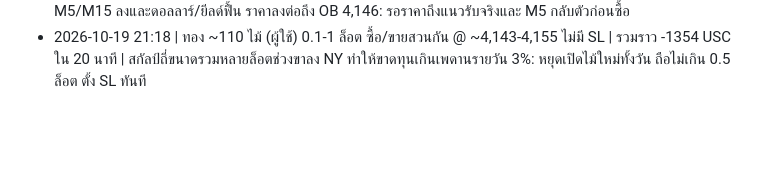
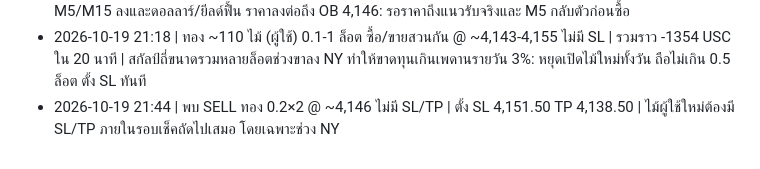
Before and after one commit to purefxaidev/gold-dashboard, a Markdown page: lessons.md, the part around the change. Rendered like a GitHub page; blank space fills up the shorter version.

Commit message:
lesson 2026-10-19 21:44 SL/TP on owner sells

```diff
--- a/lessons.md
+++ b/lessons.md
@@ -36,3 +36,4 @@
 - 2026-10-19 20:12 | BUY ทอง 0.1 x4 (ผู้ใช้) @ ~4,164.6-4,165.2 และชุด 1 ล็อต BUY/SELL สวนกัน 4 ไม้ | ปิดเอง รวม +34.6 USC | ซื้อกลางกรอบตอน M5/M15 ลงได้แค่ใกล้ทุน ส่วนการเปิด 1 ล็อตสวนกันเกินเพดาน 0.5 ล็อตหลายเท่า: รอแนวรับ OB 4,148-4,152 และเปิดทีละ 0.1
 - 2026-10-19 20:39 | BUY ทอง 0.1 (ผู้ใช้) @ 4,165.36 | โดน SL 4,156 -93.6 USC | ซื้อกลางกรอบช่วง NY ขณะ M5/M15 ลงและดอลลาร์/ยีลด์ฟื้น ราคาลงต่อถึง OB 4,146: รอราคาถึงแนวรับจริงและ M5 กลับตัวก่อนซื้อ
 - 2026-10-19 21:18 | ทอง ~110 ไม้ (ผู้ใช้) 0.1-1 ล็อต ซื้อ/ขายสวนกัน @ ~4,143-4,155 ไม่มี SL | รวมราว -1354 USC ใน 20 นาที | สกัลป์ถี่ขนาดรวมหลายล็อตช่วงขาลง NY ทำให้ขาดทุนเกินเพดานรายวัน 3%: หยุดเปิดไม้ใหม่ทั้งวัน ถือไม่เกิน 0.5 ล็อต ตั้ง SL ทันที
+- 2026-10-19 21:44 | พบ SELL ทอง 0.2×2 @ ~4,146 ไม่มี SL/TP | ตั้ง SL 4,151.50 TP 4,138.50 | ไม้ผู้ใช้ใหม่ต้องมี SL/TP ภายในรอบเช็คถัดไปเสมอ โดยเฉพาะช่วง NY
```
